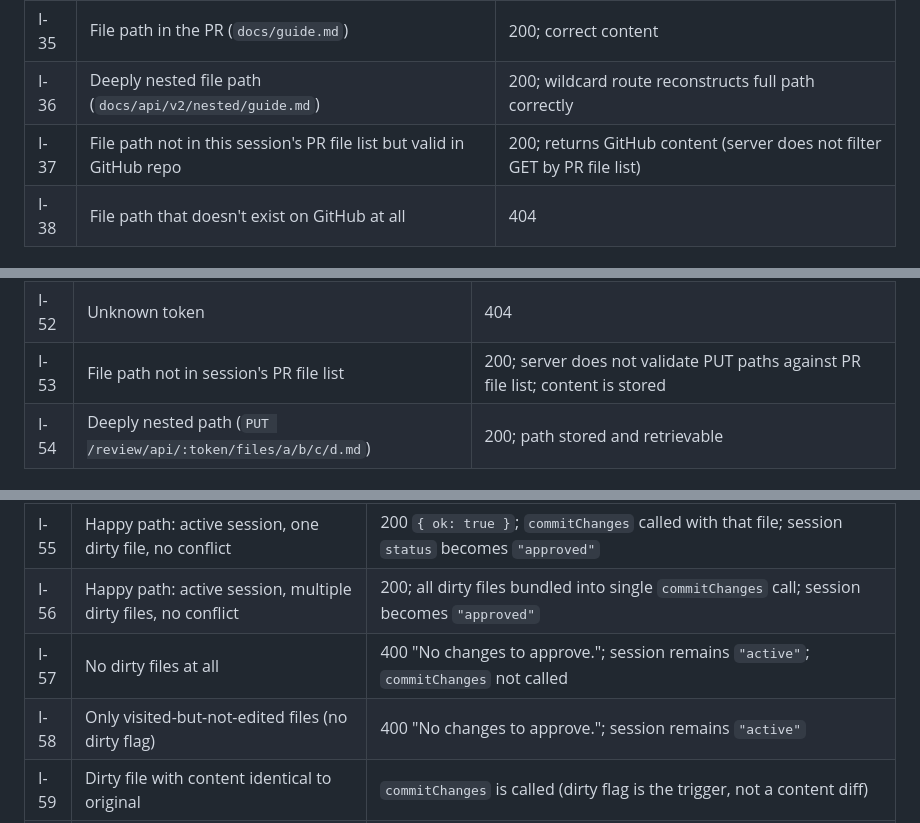
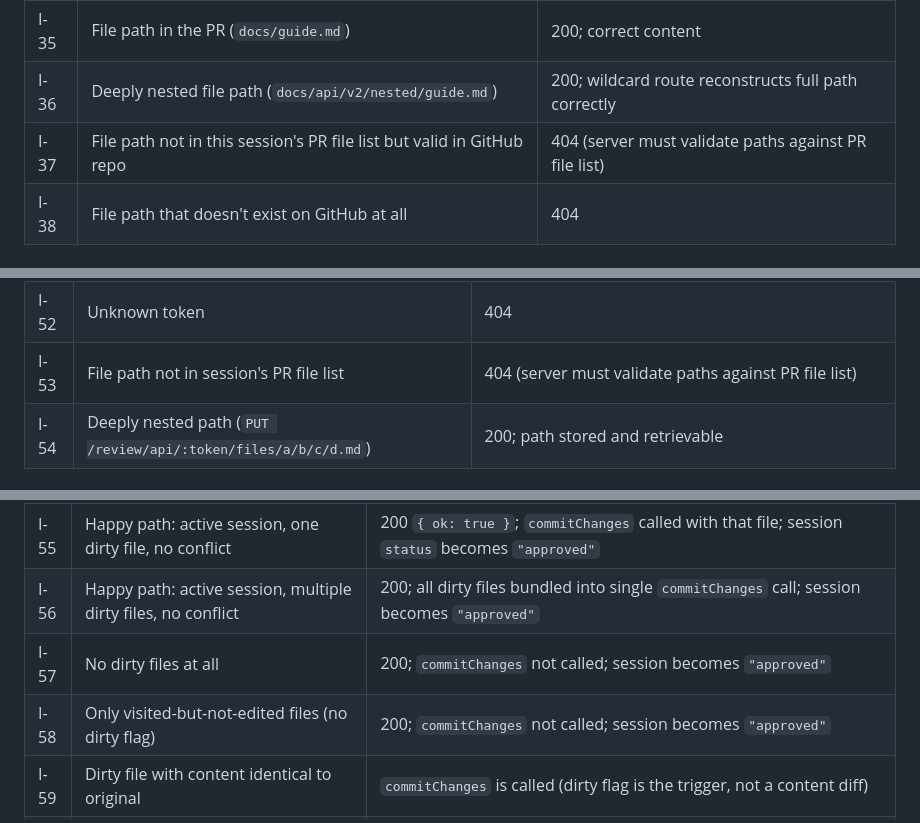
Before and after one commit to mihaighidoveanu/md-collaborator, a Markdown page: test-spec.md, 3 parts joined by grey strips. Rendered like a GitHub page.

Commit message:
Correct spec to reflect intended behavior vs current code bugs
Three cases where I wrongly deferred to current (buggy) code:
- I-37, I-53: non-PR file GET/PUT should return 404 (code missing validation)
- I-57, I-58, E-23: approve with no dirty files should succeed and mark
  session approved (code incorrectly returns 400)

These tests are expected to fail against the current implementation.

https://claude.ai/code/session_01Hg3QX5dEkerZNVEF6KKvVv

```diff
--- a/test-spec.md
+++ b/test-spec.md
@@ -132,7 +132,7 @@ GitHub mock returns: open PR, head SHA `abc123`, two `.md` files (`README.md`, `
 | I-34 | Unknown token | 404 |
 | I-35 | File path in the PR (`docs/guide.md`) | 200; correct content |
 | I-36 | Deeply nested file path (`docs/api/v2/nested/guide.md`) | 200; wildcard route reconstructs full path correctly |
-| I-37 | File path not in this session's PR file list but valid in GitHub repo | 200; returns GitHub content (server does not filter GET by PR file list) |
+| I-37 | File path not in this session's PR file list but valid in GitHub repo | 404 (server must validate paths against PR file list) |
 | I-38 | File path that doesn't exist on GitHub at all | 404 |
 
 ### 2.7 File Visit Tracking
@@ -158,7 +158,7 @@ GitHub mock returns: open PR, head SHA `abc123`, two `.md` files (`README.md`, `
 | I-50 | Approved session | 403 |
 | I-51 | Revoked session | 403 |
 | I-52 | Unknown token | 404 |
-| I-53 | File path not in session's PR file list | 200; server does not validate PUT paths against PR file list; content is stored |
+| I-53 | File path not in session's PR file list | 404 (server must validate paths against PR file list) |
 | I-54 | Deeply nested path (`PUT /review/api/:token/files/a/b/c/d.md`) | 200; path stored and retrievable |
 
 ### 2.9 Approval (`POST /review/api/:token/approve`)
@@ -169,8 +169,8 @@ GitHub mock's `getCurrentHeadSha` returns the same SHA stored at session creatio
 |---|----------|----------|
 | I-55 | Happy path: active session, one dirty file, no conflict | 200 `{ ok: true }`; `commitChanges` called with that file; session `status` becomes `"approved"` |
 | I-56 | Happy path: active session, multiple dirty files, no conflict | 200; all dirty files bundled into single `commitChanges` call; session becomes `"approved"` |
-| I-57 | No dirty files at all | 400 "No changes to approve."; session remains `"active"`; `commitChanges` not called |
-| I-58 | Only visited-but-not-edited files (no dirty flag) | 400 "No changes to approve."; session remains `"active"` |
+| I-57 | No dirty files at all | 200; `commitChanges` not called; session becomes `"approved"` |
+| I-58 | Only visited-but-not-edited files (no dirty flag) | 200; `commitChanges` not called; session becomes `"approved"` |
 | I-59 | Dirty file with content identical to original | `commitChanges` is called (dirty flag is the trigger, not a content diff) |
 | I-60 | Branch conflict (mock `getCurrentHeadSha` returns different SHA than stored) | 409; session remains `"active"` |
 | I-61 | `commitChanges` throws (GitHub error mid-commit) | 5xx error; session remains `"active"` |
```
Also changed, not shown: other parts of test-spec.md (+1 -1 lines).
